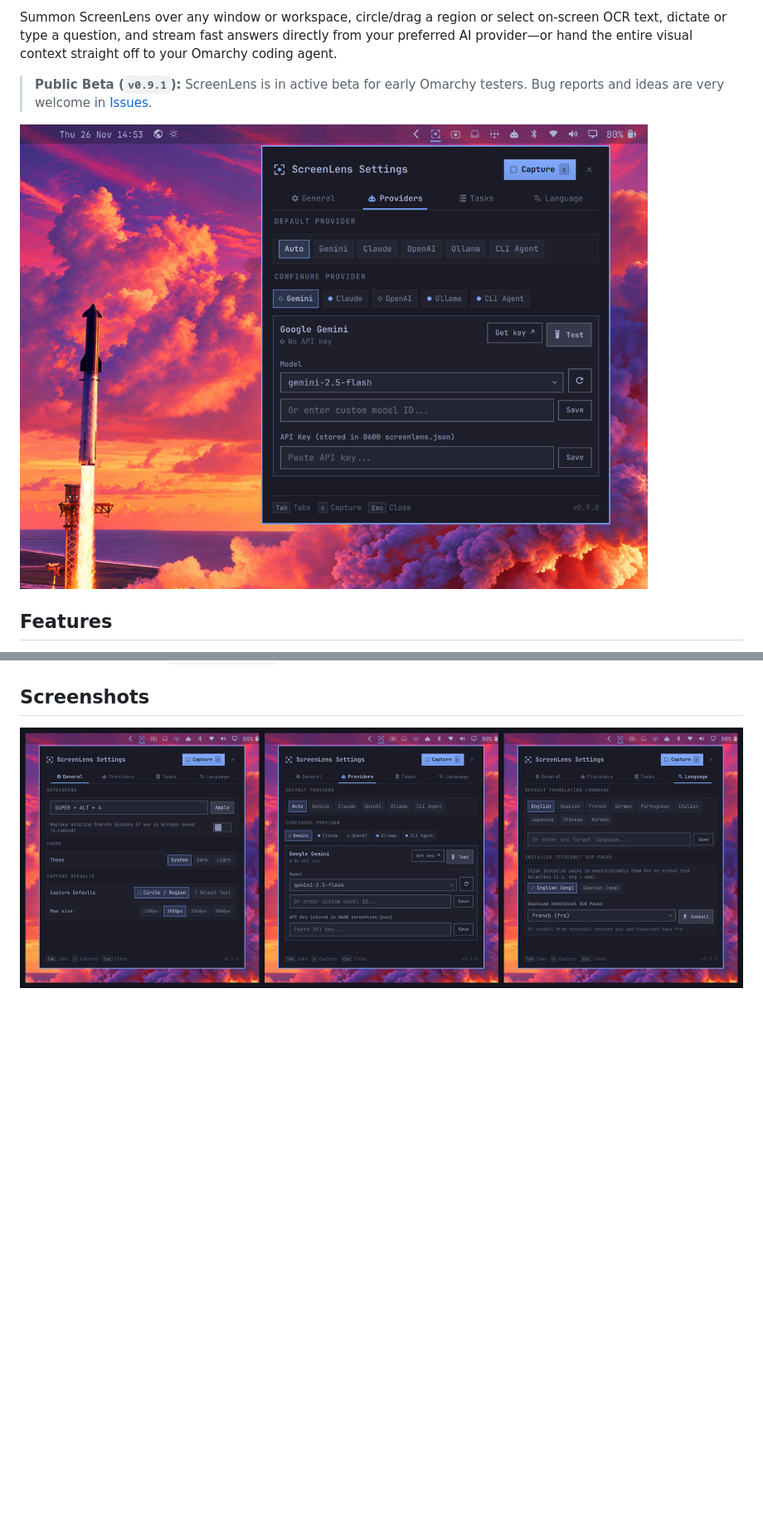
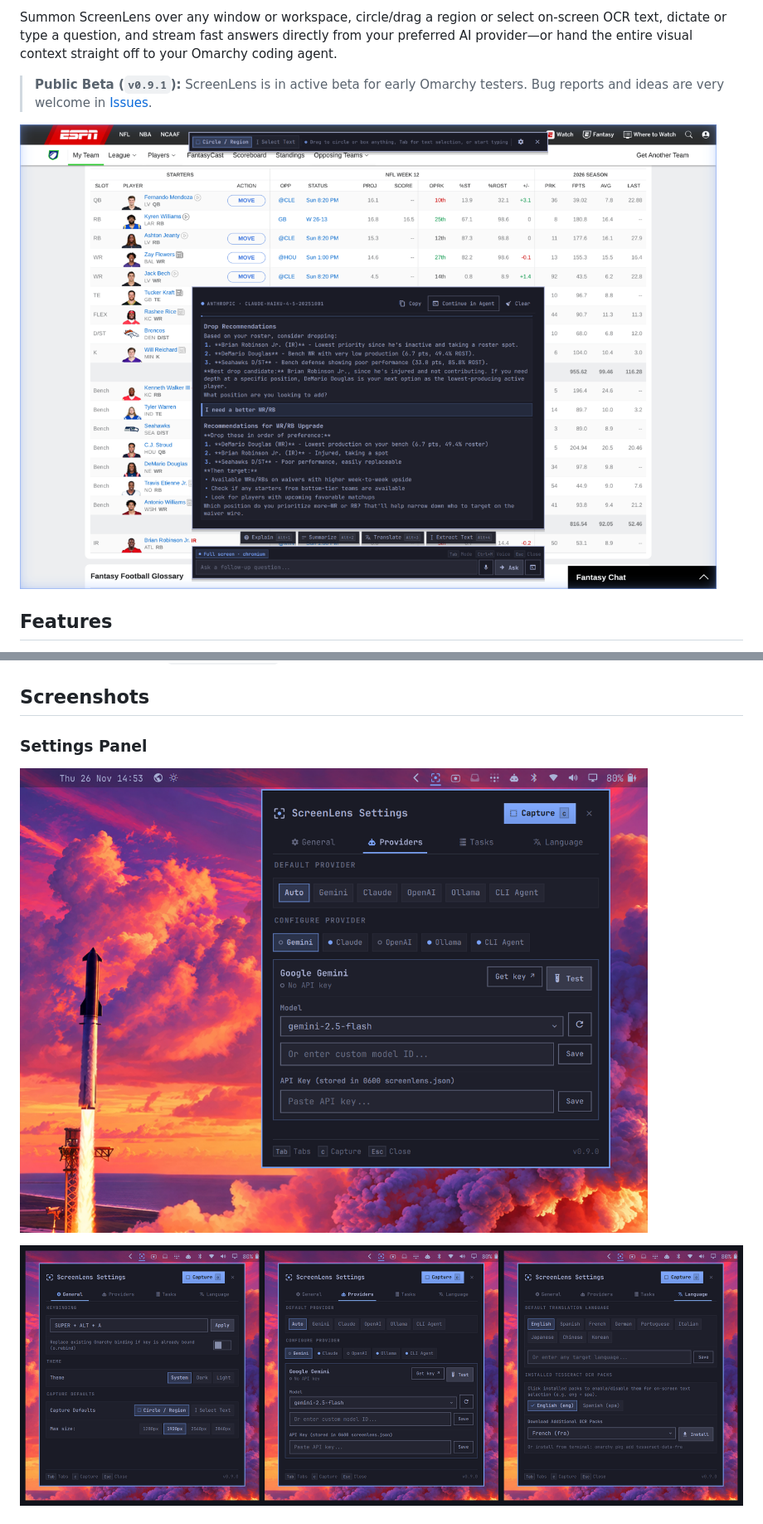
Before and after one commit to cgranier/screenlens, a Markdown page: README.md, 2 parts joined by grey strips. Shown at 83% size. GitHub-like rendering; pictures changed too: docs/overlay-demo.png (added); blank space fills up the shorter version.

Commit message:
Clean up inline markdown rendering and add overlay screenshot to README

```diff
--- a/README.md
+++ b/README.md
@@ -6,7 +6,7 @@ Summon ScreenLens over any window or workspace, circle/drag a region or select o
 
 > **Public Beta (`v0.9.1`):** ScreenLens is in active beta for early Omarchy testers. Bug reports and ideas are very welcome in [Issues](https://github.com/cgranier/screenlens/issues).
 
-![ScreenLens Settings panel on Omarchy](docs/settings-hero.png)
+![ScreenLens overlay chatting live over a browser window](docs/overlay-demo.png)
 
 ## Features
 
@@ -26,6 +26,10 @@ Summon ScreenLens over any window or workspace, circle/drag a region or select o
   - **Language & OCR:** Pick your default translation language, toggle active Tesseract OCR packs, and install additional Arch `tesseract-data-*` packs directly from Settings.
 
 ## Screenshots
+
+### Settings Panel
+
+![ScreenLens Settings panel on Omarchy](docs/settings-hero.png)
 
 ![ScreenLens Settings tabs — General, Providers, and Language & OCR](docs/settings-showcase.png)
 
```
Also changed, not shown: 3 other files.
